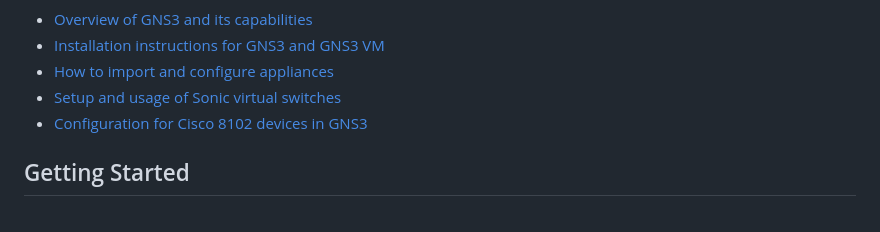
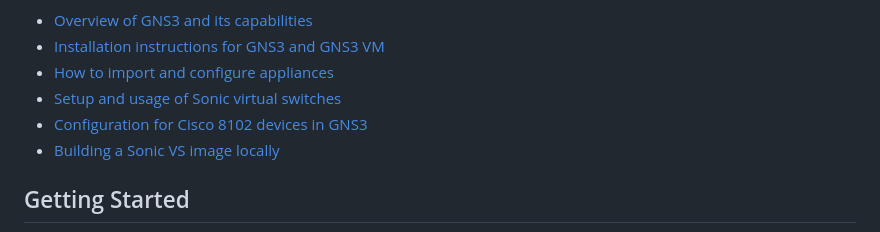
Before and after one commit to ManiAm/GNS-Bench, a Markdown page: README.md, the part around the change. GitHub-like rendering.

Commit message:
added doc for sonic build

```diff
--- a/README.md
+++ b/README.md
@@ -10,6 +10,7 @@ The following documentation provides a step-by-step introduction to setting up a
 - [How to import and configure appliances](docs/03_GNS3_Appliance.md)
 - [Setup and usage of Sonic virtual switches](docs/04_GNS3_Sonic_VS.md)
 - [Configuration for Cisco 8102 devices in GNS3](docs/05_GNS3_Cisco_8102.md)
+- [Building a Sonic VS image locally](docs/Sonic_Build.md)
 
 ## Getting Started
 
```
Also changed, not shown: docs/04_GNS3_Sonic_VS.md (+23 -1 lines), docs/Sonic_Build.md (added, +163 -0 lines), pics/proxmox_configs.png (added).
